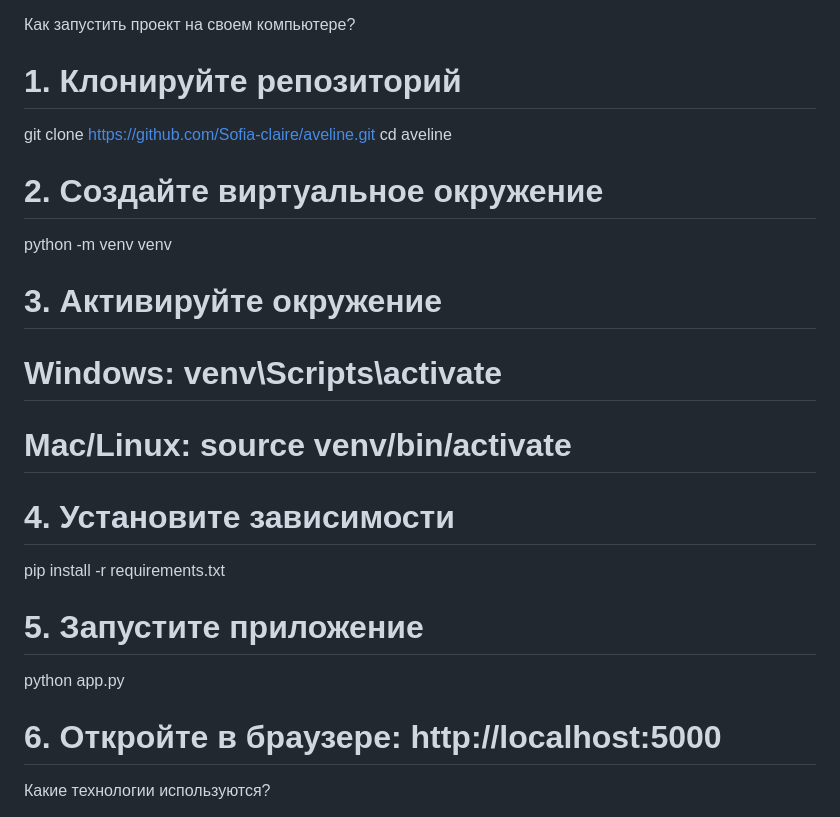
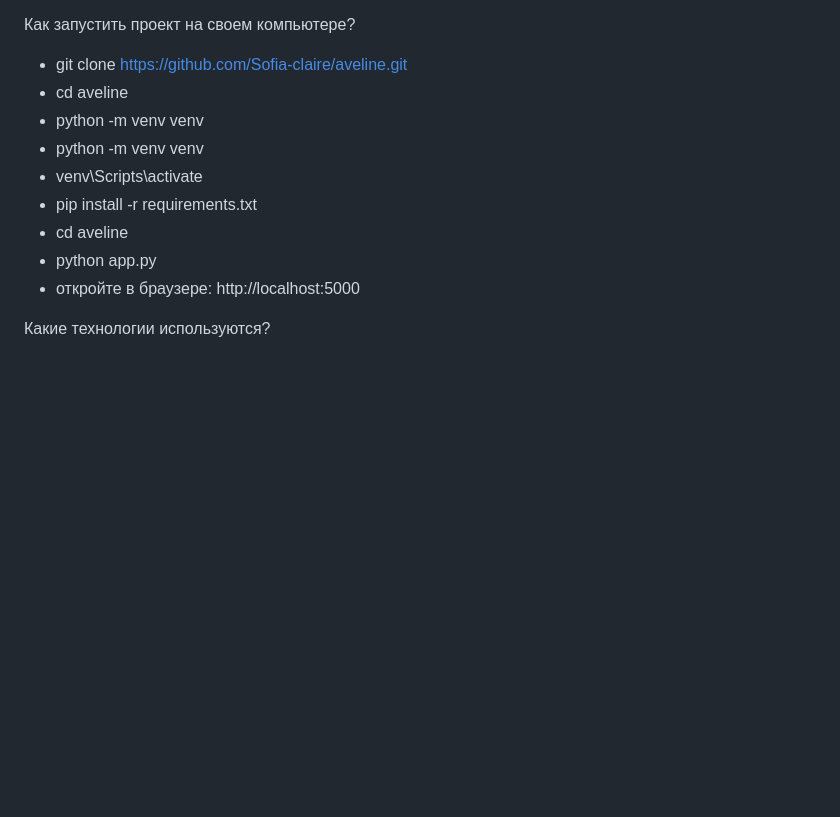
Before and after one commit to Sofia-claire/aveline, a Markdown page: FAQ.md, the part around the change. Drawn GitHub-style; blank space fills up the shorter version.

```diff
--- a/FAQ.md
+++ b/FAQ.md
@@ -6,24 +6,15 @@ AVELINE - это полнофункциональный интернет-маг
 
 Как запустить проект на своем компьютере?
 
-# 1. Клонируйте репозиторий
-git clone https://github.com/Sofia-claire/aveline.git
-cd aveline
-
-# 2. Создайте виртуальное окружение
-python -m venv venv
-
-# 3. Активируйте окружение
-# Windows: venv\Scripts\activate
-# Mac/Linux: source venv/bin/activate
-
-# 4. Установите зависимости
-pip install -r requirements.txt
-
-# 5. Запустите приложение
-python app.py
-
-# 6. Откройте в браузере: http://localhost:5000
+* git clone https://github.com/Sofia-claire/aveline.git
+* cd aveline
+* python -m venv venv
+* python -m venv venv
+* venv\Scripts\activate
+* pip install -r requirements.txt
+* cd aveline
+* python app.py
+* откройте в браузере: http://localhost:5000
 
 
 Какие технологии используются?
```
